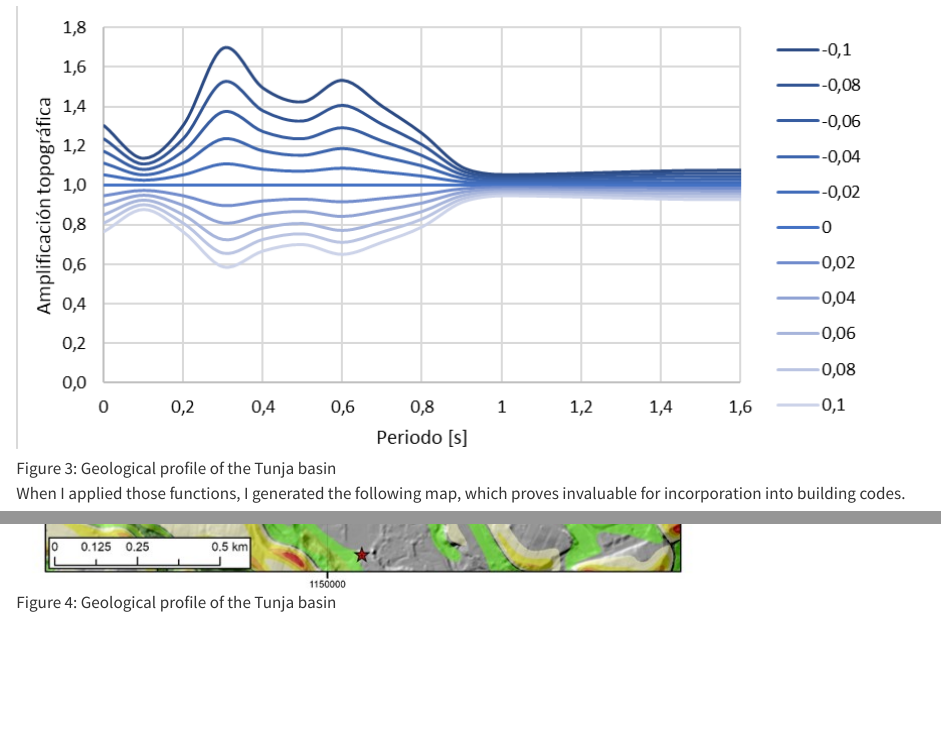
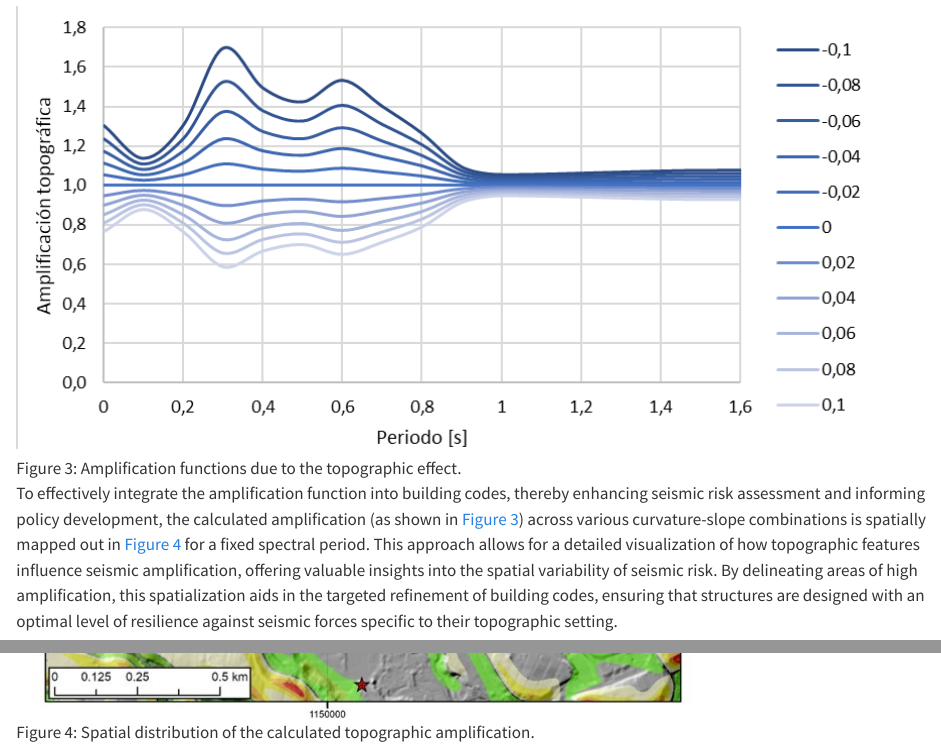
Before and after one commit to LinMaria/LeonardoMateus, a Quarto document (projects/posts/topo/index.qmd): the page in a window 1100 px wide, from 1560 px down, and a second part further down, joined at a grey line. Rendered offline with R 4.5, knitr and Pandoc in place of Quarto, with nearby package versions.

Commit message:
topo final

```diff
--- a/projects/posts/topo/index.qmd
+++ b/projects/posts/topo/index.qmd
@@ -31,9 +31,9 @@ I conducted several two-dimensional models across a range of intensities, select
 
 In @fig-amp, we observe transfer functions corresponding to each combination of slope and curvature. It's evident that a curvature of zero results in an amplification equal to zero. Positive curvatures represent crests, leading to amplifications, while negative curvatures are indicative of valleys, resulting in deamplifications.
 
-![Geological profile of the Tunja basin](./amplification.png){#fig-amp}
+![Amplification functions due to the topographic effect.](./amplification.png){#fig-amp}
 
 
-When I applied those functions, I generated the following map, which proves invaluable for incorporation into building codes.
+To effectively integrate the amplification function into building codes, thereby enhancing seismic risk assessment and informing policy development, the calculated amplification (as shown in @fig-amp) across various curvature-slope combinations is spatially mapped out in @fig-map for a fixed spectral period. This approach allows for a detailed visualization of how topographic features influence seismic amplification, offering valuable insights into the spatial variability of seismic risk. By delineating areas of high amplification, this spatialization aids in the targeted refinement of building codes, ensuring that structures are designed with an optimal level of resilience against seismic forces specific to their topographic setting.
 
-![Geological profile of the Tunja basin](./mapatopo.png){#fig-map}
+![Spatial distribution of the calculated topographic amplification.](./mapatopo.png){#fig-map}
```
Also changed, not shown: docs/search.json, 2 other files.
